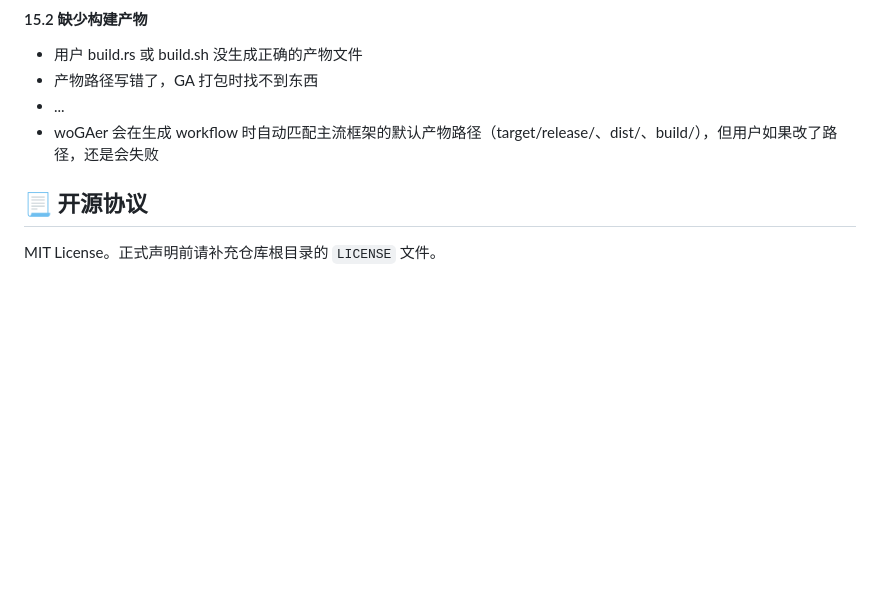
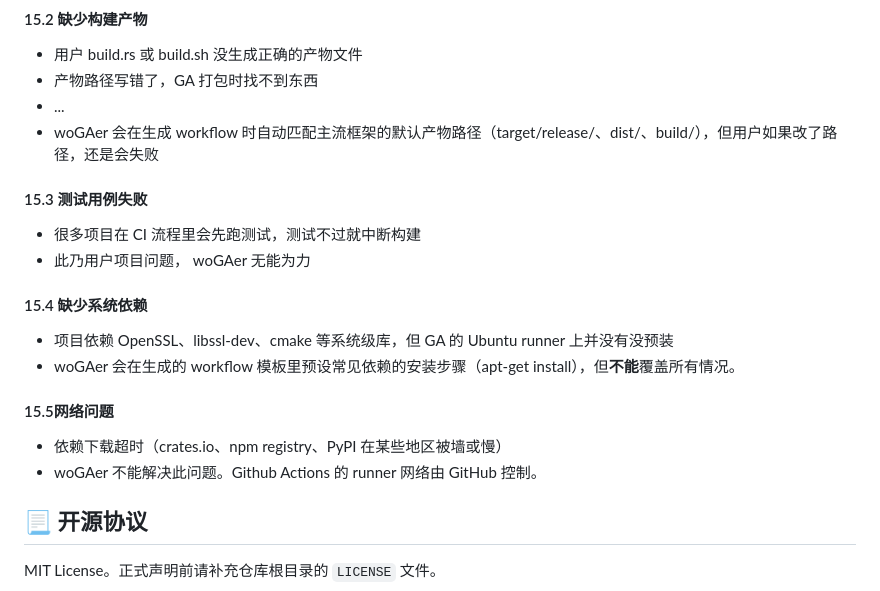
Before and after one commit to Wojusensei/woGAer, a Markdown page: README.md, the part around the change. Drawn GitHub-style; blank space fills up the shorter version.

Commit message:
Update README with CI troubleshooting information
Added sections on test failures, missing system dependencies, and network issues in CI processes.

```diff
--- a/README.md
+++ b/README.md
@@ -573,6 +573,18 @@ npm install
 - ...
 - woGAer 会在生成 workflow 时自动匹配主流框架的默认产物路径（target/release/、dist/、build/），但用户如果改了路径，还是会失败
 
+#### 15.3 测试用例失败
+- 很多项目在 CI 流程里会先跑测试，测试不过就中断构建
+- 此乃用户项目问题， woGAer 无能为力
+
+#### 15.4 缺少系统依赖
+- 项目依赖 OpenSSL、libssl-dev、cmake 等系统级库，但 GA 的 Ubuntu runner 上并没有没预装
+- woGAer 会在生成的 workflow 模板里预设常见依赖的安装步骤（apt-get install），但**不能**覆盖所有情况。
+
+#### 15.5网络问题
+- 依赖下载超时（crates.io、npm registry、PyPI 在某些地区被墙或慢）
+- woGAer 不能解决此问题。Github Actions 的 runner 网络由 GitHub 控制。
+
 
 ## 📃 开源协议
 
```
